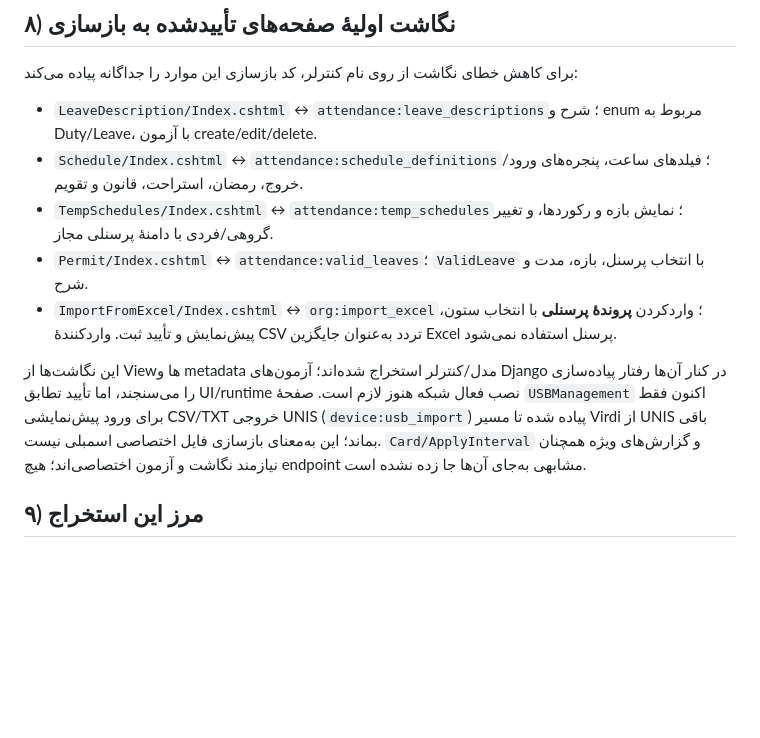
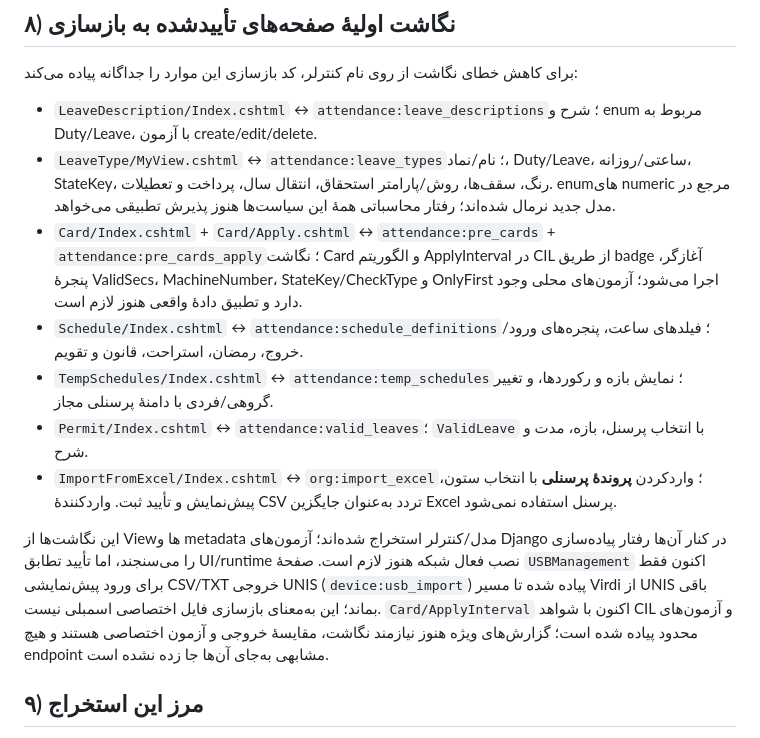
Before and after one commit to alirezarahimy-code/ariant-office-automation-system, a Markdown page: docs/31-rea-controller-and-form-inventory.md, the part around the change. Rendered like a GitHub page; blank space fills up the shorter version.

Commit message:
Update T5 reverse-engineering coverage notes
Co-authored-by: arena-agent <297053741+arena-agent@users.noreply.github.com>

```diff
--- a/docs/31-rea-controller-and-form-inventory.md
+++ b/docs/31-rea-controller-and-form-inventory.md
@@ -210,12 +210,14 @@ REA comparison روی فایل‌های هم‌نام داخل T5Web و TWF ان
 برای کاهش خطای نگاشت از روی نام کنترلر، کد بازسازی این موارد را جداگانه پیاده می‌کند:
 
 - `LeaveDescription/Index.cshtml` ↔ `attendance:leave_descriptions`؛ شرح و enum مربوط به Duty/Leave، با آزمون create/edit/delete.
+- `LeaveType/MyView.cshtml` ↔ `attendance:leave_types`؛ نام/نماد، Duty/Leave، ساعتی/روزانه، StateKey، رنگ، سقف‌ها، روش/پارامتر استحقاق، انتقال سال، پرداخت و تعطیلات. enumهای numeric مرجع در مدل جدید نرمال شده‌اند؛ رفتار محاسباتی همهٔ این سیاست‌ها هنوز پذیرش تطبیقی می‌خواهد.
+- `Card/Index.cshtml` + `Card/Apply.cshtml` ↔ `attendance:pre_cards` + `attendance:pre_cards_apply`؛ نگاشت Card و الگوریتم ApplyInterval در CIL از طریق badge آغازگر، پنجرهٔ ValidSecs، MachineNumber، StateKey/CheckType و OnlyFirst اجرا می‌شود؛ آزمون‌های محلی وجود دارد و تطبیق دادهٔ واقعی هنوز لازم است.
 - `Schedule/Index.cshtml` ↔ `attendance:schedule_definitions`؛ فیلدهای ساعت، پنجره‌های ورود/خروج، رمضان، استراحت، قانون و تقویم.
 - `TempSchedules/Index.cshtml` ↔ `attendance:temp_schedules`؛ نمایش بازه و رکوردها، و تغییر گروهی/فردی با دامنهٔ پرسنلی مجاز.
 - `Permit/Index.cshtml` ↔ `attendance:valid_leaves`؛ `ValidLeave` با انتخاب پرسنل، بازه، مدت و شرح.
 - `ImportFromExcel/Index.cshtml` ↔ `org:import_excel`؛ واردکردن **پروندهٔ پرسنلی** با انتخاب ستون، پیش‌نمایش و تأیید ثبت. واردکنندهٔ CSV تردد به‌عنوان جایگزین Excel پرسنل استفاده نمی‌شود.
 
-این نگاشت‌ها از Viewها و metadata مدل/کنترلر استخراج شده‌اند؛ آزمون‌های Django در کنار آن‌ها رفتار پیاده‌سازی را می‌سنجند، اما تأیید تطابق UI/runtime نصب فعال شبکه هنوز لازم است. صفحهٔ `USBManagement` اکنون فقط برای ورود پیش‌نمایشی CSV/TXT خروجی UNIS (`device:usb_import`) پیاده شده تا مسیر Virdi از UNIS باقی بماند؛ این به‌معنای بازسازی فایل اختصاصی اسمبلی نیست. `Card/ApplyInterval` و گزارش‌های ویژه همچنان نیازمند نگاشت و آزمون اختصاصی‌اند؛ هیچ endpoint مشابهی به‌جای آن‌ها جا زده نشده است.
+این نگاشت‌ها از Viewها و metadata مدل/کنترلر استخراج شده‌اند؛ آزمون‌های Django در کنار آن‌ها رفتار پیاده‌سازی را می‌سنجند، اما تأیید تطابق UI/runtime نصب فعال شبکه هنوز لازم است. صفحهٔ `USBManagement` اکنون فقط برای ورود پیش‌نمایشی CSV/TXT خروجی UNIS (`device:usb_import`) پیاده شده تا مسیر Virdi از UNIS باقی بماند؛ این به‌معنای بازسازی فایل اختصاصی اسمبلی نیست. `Card/ApplyInterval` اکنون با شواهد CIL و آزمون‌های محدود پیاده شده است؛ گزارش‌های ویژه هنوز نیازمند نگاشت، مقایسهٔ خروجی و آزمون اختصاصی هستند و هیچ endpoint مشابهی به‌جای آن‌ها جا زده نشده است.
 
 ## ۹) مرز این استخراج
 
```
